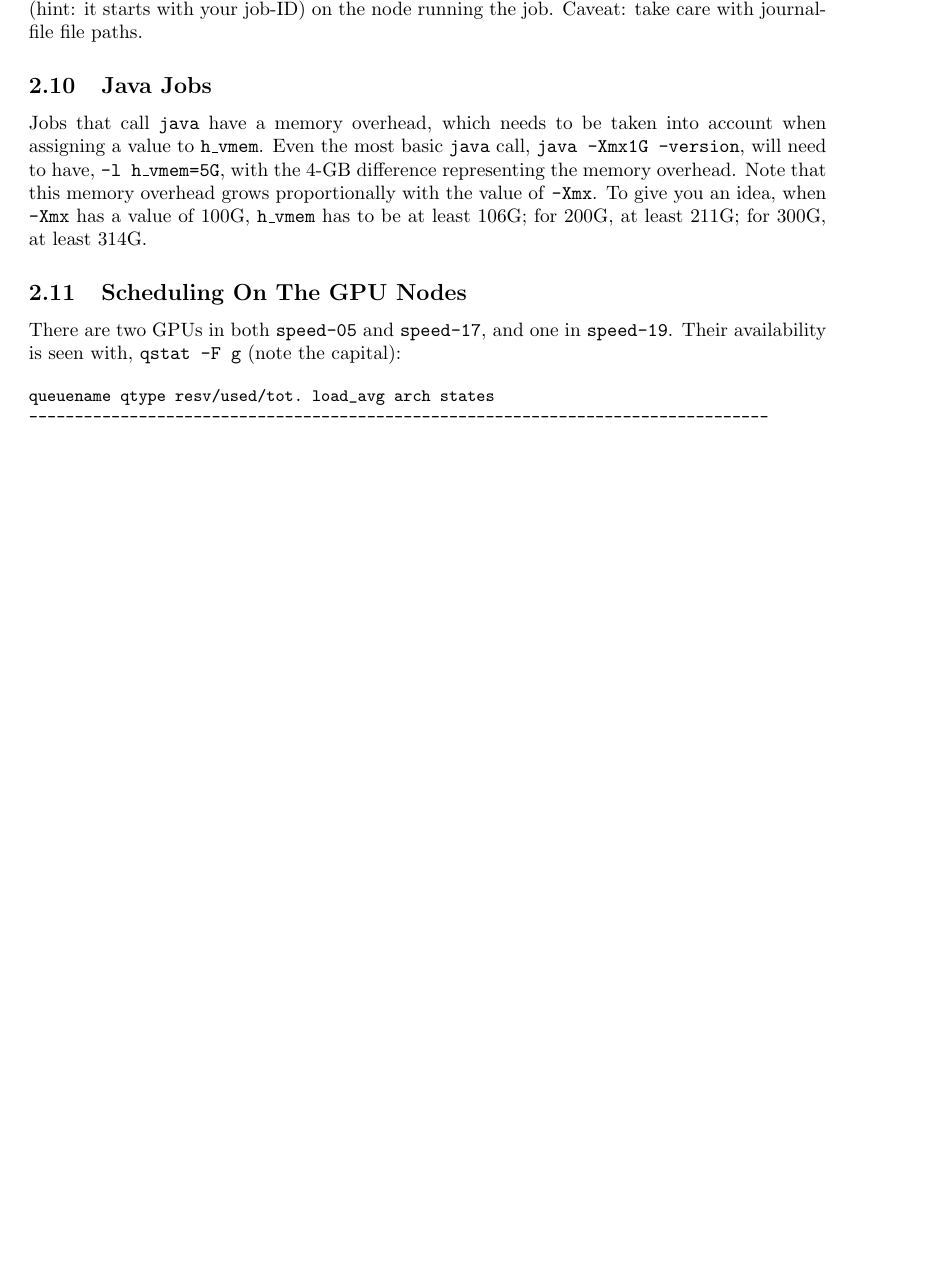
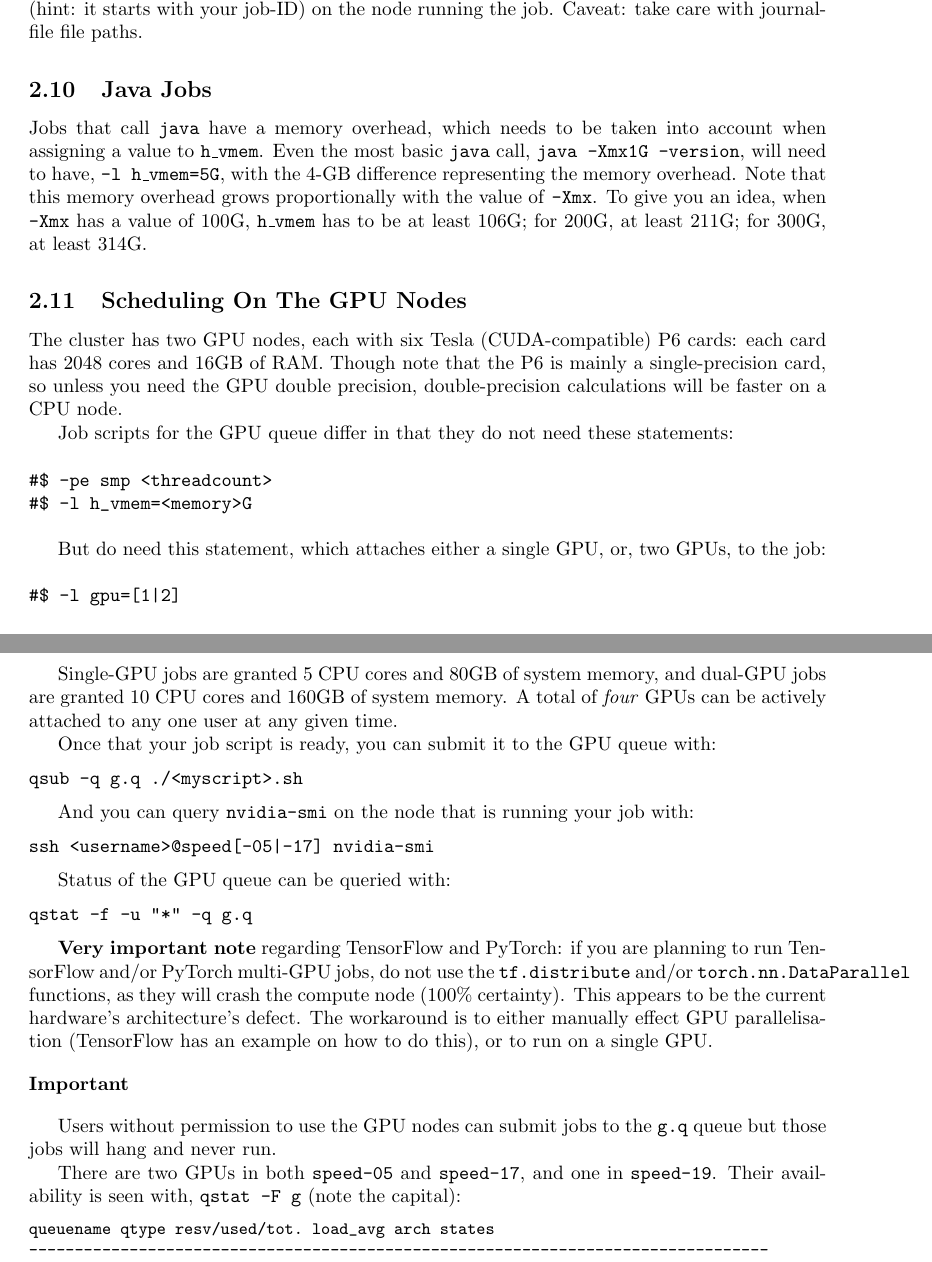
Before and after one commit to NAG-DevOps/speed-hpc, a LaTeX paper (doc/speed-manual.tex): part of page 7 of 11 before the commit and two parts of pages 7 and 8 of 11 after it, the two joined at a grey line, cut so that both start at the same text, the shorter picture padded with empty space. Compiled offline with pdfLaTeX.

Commit message:
[manual] primarily integrate speed-gpu.txt and add Gillian. Do some misc edits and clean ups along the way.

```diff
--- a/doc/speed-manual.tex
+++ b/doc/speed-manual.tex
@@ -384,7 +406,72 @@ Jobs that call \tool{java} have a memory overhead, which needs to be taken into
 % ------------------------------------------------------------------------------
 \subsection{Scheduling On The GPU Nodes}
 
-There are two GPUs in both \texttt{speed-05} and \texttt{speed-17}, and one in \texttt{speed-19}. Their availability is seen with, \texttt{qstat -F g} (note the capital):
+The cluster has two GPU nodes, each with six Tesla (CUDA-compatible) P6
+cards: each card has 2048 cores and 16GB of RAM. Though note that the P6
+is mainly a single-precision card, so unless you need the GPU double
+precision, double-precision calculations will be faster on a CPU node.
+
+Job scripts for the GPU queue differ in that they do not need these
+statements:
+
+\begin{verbatim}
+#$ -pe smp <threadcount>
+#$ -l h_vmem=<memory>G
+\end{verbatim}
+
+But do need this statement, which attaches either a single GPU, or, two
+GPUs, to the job:
+
+\begin{verbatim}
+#$ -l gpu=[1|2]
+\end{verbatim}
+
+Single-GPU jobs are granted 5~CPU cores and 80GB of system memory, and
+dual-GPU jobs are granted 10~CPU cores and 160GB of system memory. A
+total of \emph{four} GPUs can be actively attached to any one user at any given
+time.
+
+Once that your job script is ready, you can submit it to the GPU queue
+with:
+
+\begin{verbatim}
+qsub -q g.q ./<myscript>.sh
+\end{verbatim}
+
+And you can query \tool{nvidia-smi} on the node that is running your job with:
+
+\begin{verbatim}
+ssh <username>@speed[-05|-17] nvidia-smi
+\end{verbatim}
+
+Status of the GPU queue can be queried with:
+
+\begin{verbatim}
+qstat -f -u "*" -q g.q
+\end{verbatim}
+
+\textbf{Very important note} regarding TensorFlow and PyTorch: if you are planning
+to run TensorFlow and/or PyTorch multi-GPU jobs, do not use the
+\api{tf.distribute} and/or \api{torch.nn.DataParallel} functions, as they will crash
+the compute node (100\% certainty). This appears to be the current hardware's architecture's defect.
+%
+The workaround is to either
+% TODO: Need to link to that example
+manually effect GPU parallelisation (TensorFlow has an example on how to
+do this), or to run on a single GPU.
+
+\vspace{10pt}
+\noindent
+\textbf{Important}
+\vspace{10pt}
+
+Users without permission to use the GPU nodes can submit jobs to the \texttt{g.q}
+queue but those jobs will hang and never run.
+
+% TODO: re-integrate this text to blend in and update the output
+There are two GPUs in both \texttt{speed-05} and \texttt{speed-17}, and one
+in \texttt{speed-19}. Their availability is seen with, \texttt{qstat -F g}
+(note the capital):
 
 \small
 \begin{verbatim}
```
Also changed, not shown: doc/speed-gpu.txt (deleted, +0 -43 lines), doc/speed-manual.pdf, doc/speed-manual.tex (52 more changed lines).
